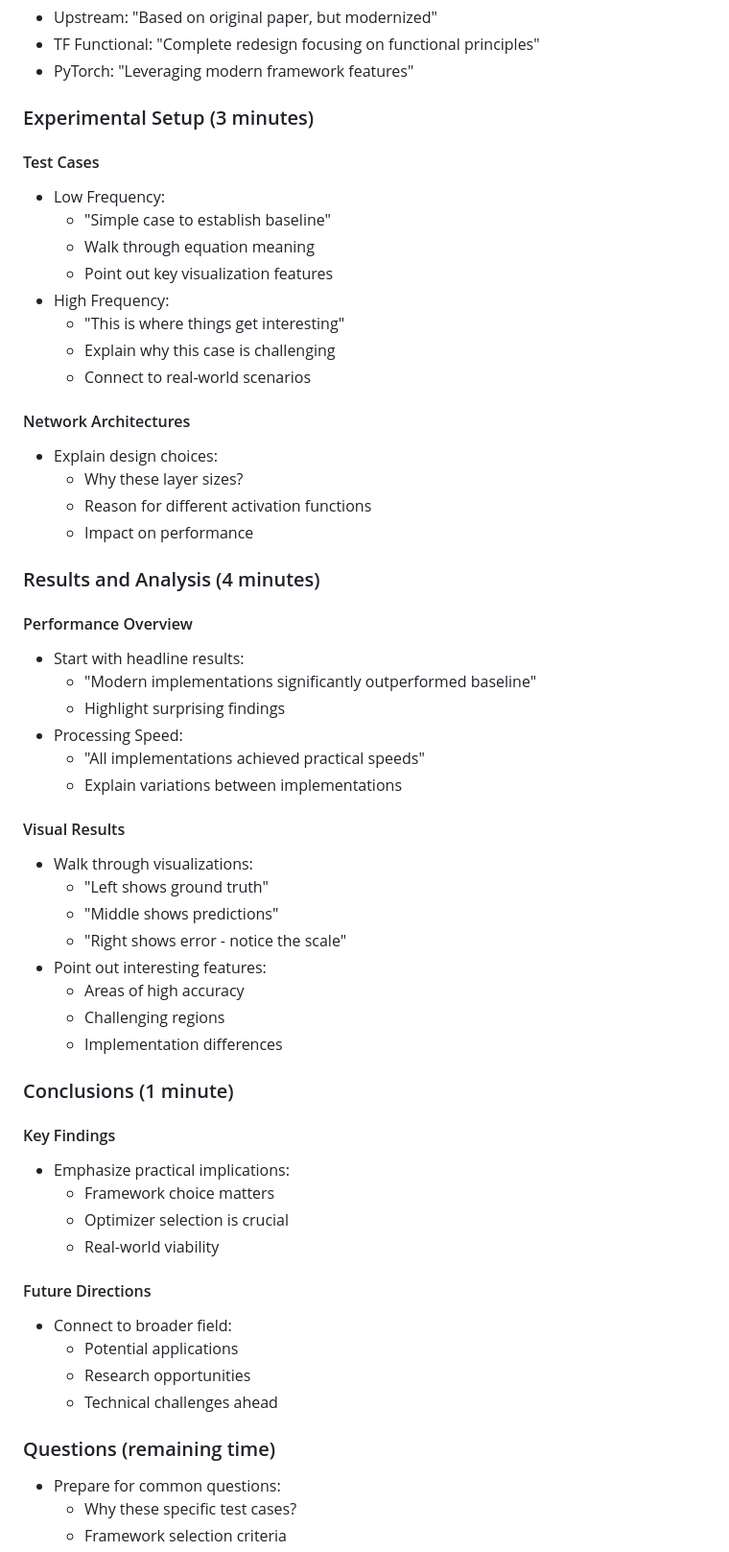
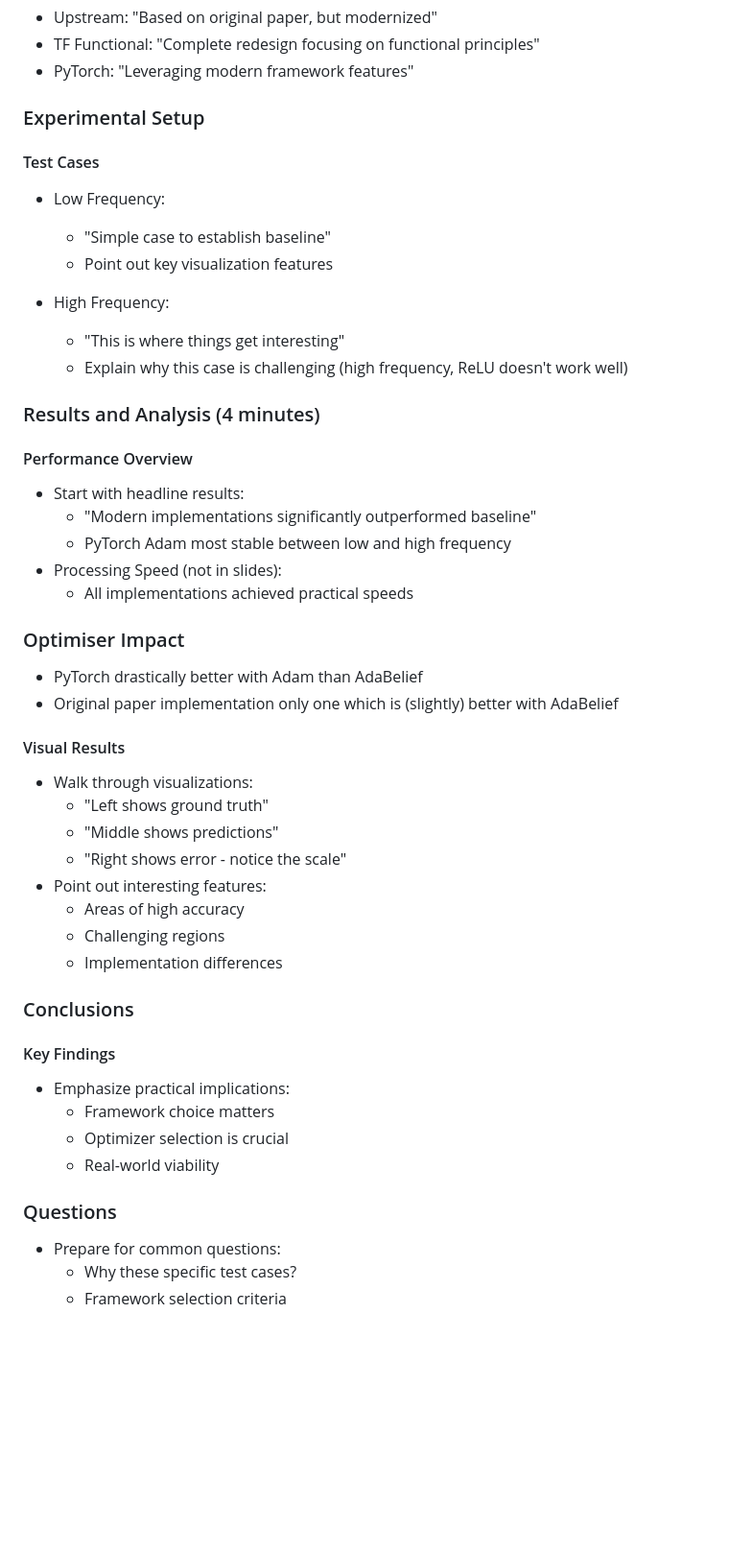
Before and after one commit to cbeneke/do-ml-seminar, a Markdown page: 20-minute-presentation/notes.md, the part around one of its changes. Shown at 96% size. Drawn GitHub-style; blank space fills up the shorter version.

Commit message:
Update notes

```diff
--- a/20-minute-presentation/notes.md
+++ b/20-minute-presentation/notes.md
@@ -63,33 +54,29 @@ Key talking points:
 - TF Functional: "Complete redesign focusing on functional principles"
 - PyTorch: "Leveraging modern framework features"
 
-### Experimental Setup (3 minutes)
+### Experimental Setup
 
 #### Test Cases
 - Low Frequency:
   - "Simple case to establish baseline"
-  - Walk through equation meaning
   - Point out key visualization features
+
 - High Frequency:
   - "This is where things get interesting"
-  - Explain why this case is challenging
-  - Connect to real-world scenarios
-
-#### Network Architectures
-- Explain design choices:
-  - Why these layer sizes?
-  - Reason for different activation functions
-  - Impact on performance
+  - Explain why this case is challenging (high frequency, ReLU doesn't work well)
 
 ### Results and Analysis (4 minutes)
 
 #### Performance Overview
 - Start with headline results:
   - "Modern implementations significantly outperformed baseline"
-  - Highlight surprising findings
-- Processing Speed:
-  - "All implementations achieved practical speeds"
-  - Explain variations between implementations
+  - PyTorch Adam most stable between low and high frequency
+- Processing Speed (not in slides):
+  - All implementations achieved practical speeds
+
+### Optimiser Impact
+- PyTorch drastically better with Adam than AdaBelief
+- Original paper implementation only one which is (slightly) better with AdaBelief
 
 #### Visual Results
 - Walk through visualizations:
@@ -101,7 +88,7 @@ Key talking points:
   - Challenging regions
   - Implementation differences
 
-### Conclusions (1 minute)
+### Conclusions
 
 #### Key Findings
 - Emphasize practical implications:
@@ -109,13 +96,8 @@ Key talking points:
   - Optimizer selection is crucial
   - Real-world viability
 
-#### Future Directions
-- Connect to broader field:
-  - Potential applications
-  - Research opportunities
-  - Technical challenges ahead
 
-### Questions (remaining time)
+### Questions
 - Prepare for common questions:
   - Why these specific test cases?
   - Framework selection criteria
```
Also changed, not shown: other parts of 20-minute-presentation/notes.md (+8 -37 lines).
